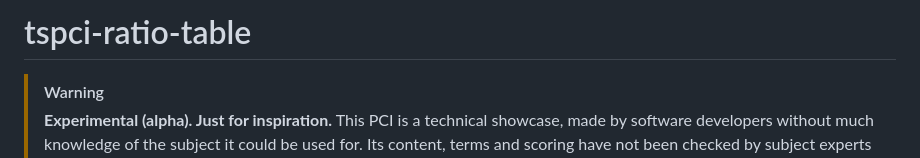
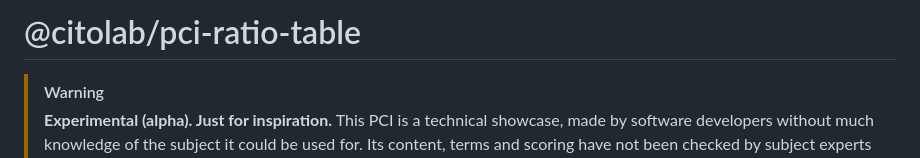
Before and after one commit to Citolab/tspci-examples, a Markdown page: tspci-ratio-table/README.md, the part around one of its changes. GitHub-like rendering.

```diff
--- a/tspci-ratio-table/README.md
+++ b/tspci-ratio-table/README.md
@@ -1,4 +1,4 @@
-# tspci-ratio-table
+# @citolab/pci-ratio-table
 
 > [!WARNING]
 > **Experimental (alpha). Just for inspiration.** This PCI is a technical showcase, made by software developers without
```
Also changed, not shown: other parts of tspci-ratio-table/README.md (+4 -0 lines), readme.md (+4 -2 lines), tspci-clocks/README.md (added, +59 -0 lines), tspci-clocks/example.png (added), tspci-ratio-table/example.png (added), 10 other files.
